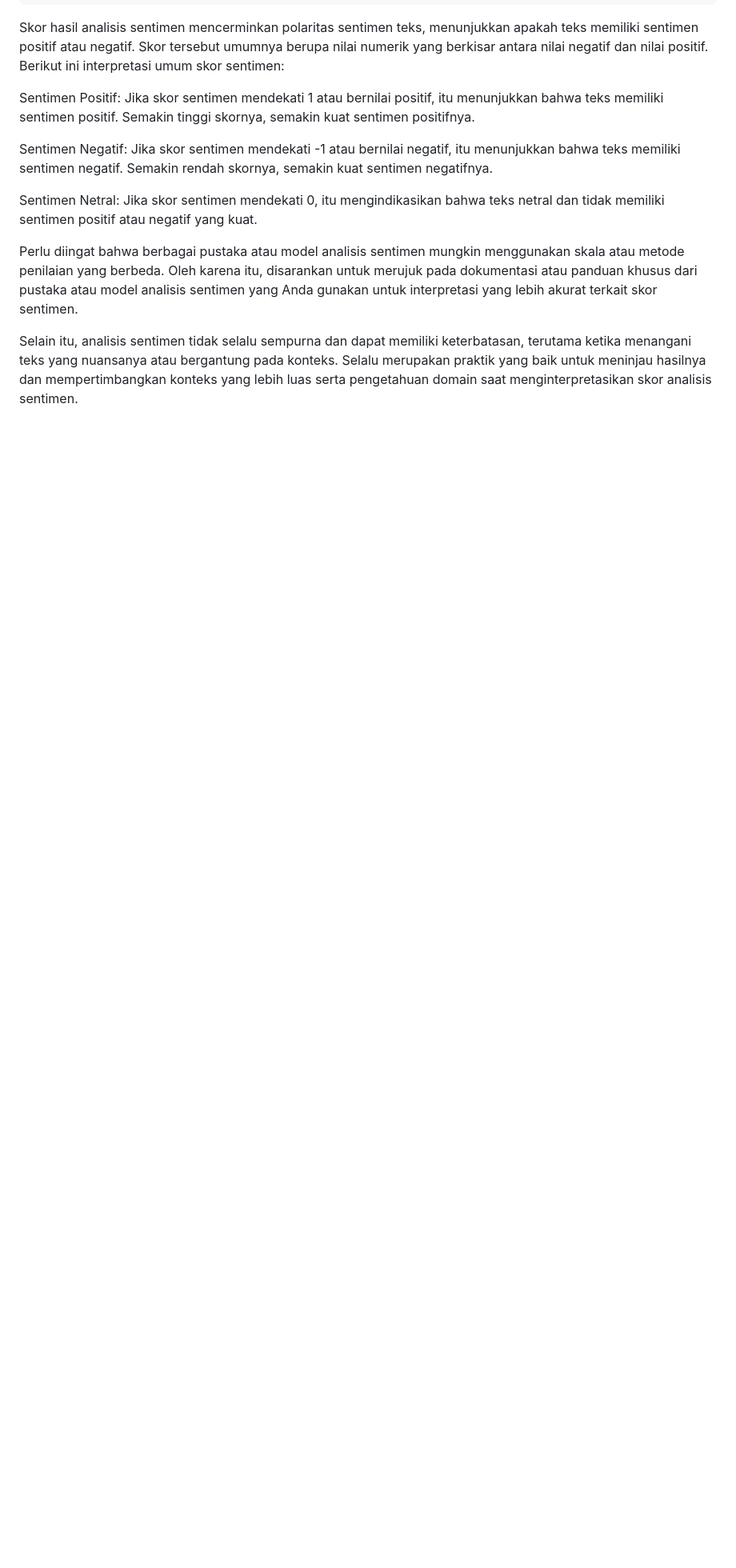
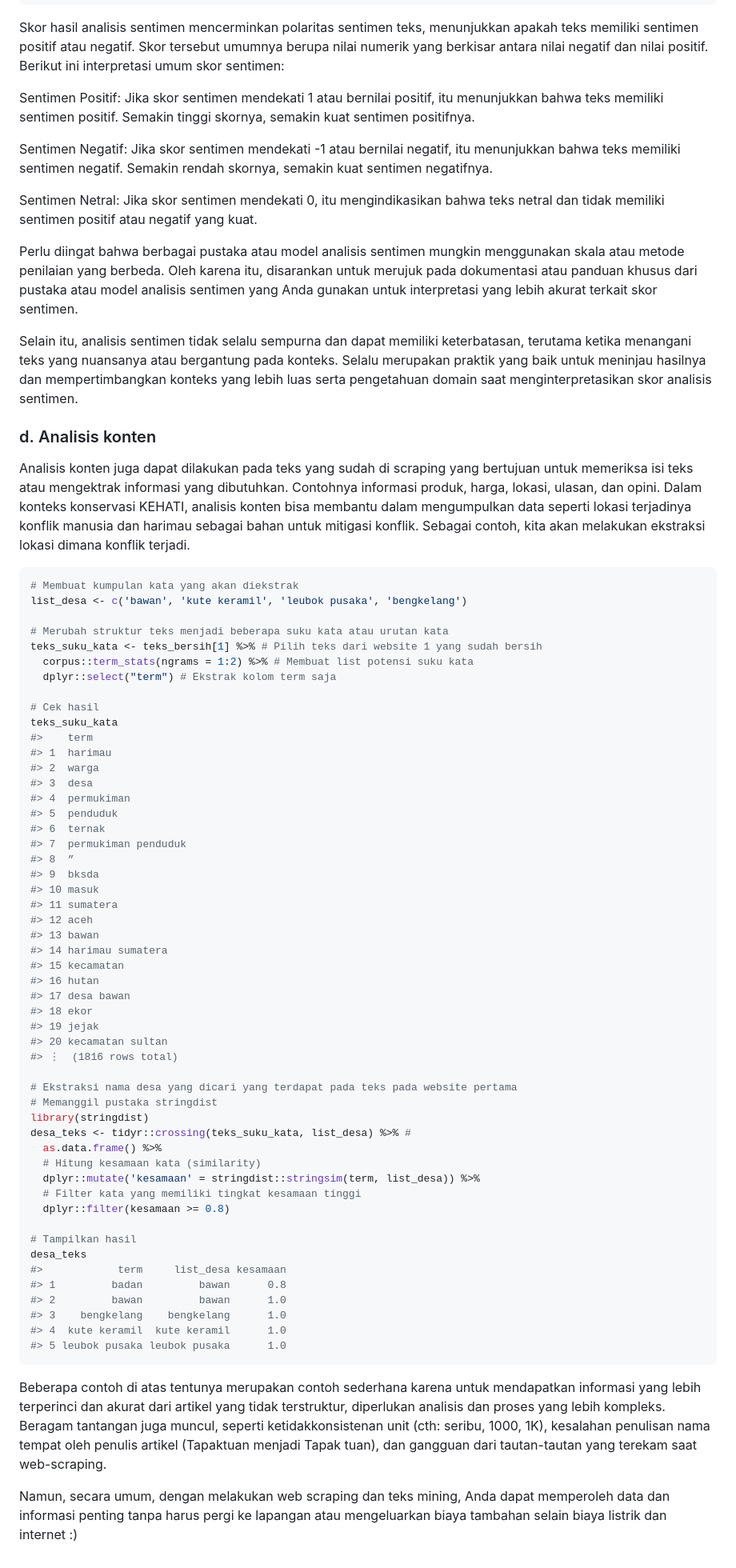
Before and after one commit to ilubis85/Webscraping_tutorial, a Markdown page: README.md, the part around one of its changes. Shown at 80% size. GitHub-like rendering; blank space fills up the shorter version.

Commit message:
Add part on content analysis.

````diff
--- a/README.md
+++ b/README.md
@@ -614,3 +616,80 @@ keterbatasan, terutama ketika menangani teks yang nuansanya atau
 bergantung pada konteks. Selalu merupakan praktik yang baik untuk
 meninjau hasilnya dan mempertimbangkan konteks yang lebih luas serta
 pengetahuan domain saat menginterpretasikan skor analisis sentimen.
+
+### d. Analisis konten
+
+Analisis konten juga dapat dilakukan pada teks yang sudah di scraping
+yang bertujuan untuk memeriksa isi teks atau mengektrak informasi yang
+dibutuhkan. Contohnya informasi produk, harga, lokasi, ulasan, dan
+opini. Dalam konteks konservasi KEHATI, analisis konten bisa membantu
+dalam mengumpulkan data seperti lokasi terjadinya konflik manusia dan
+harimau sebagai bahan untuk mitigasi konflik. Sebagai contoh, kita akan
+melakukan ekstraksi lokasi dimana konflik terjadi.
+
+``` r
+# Membuat kumpulan kata yang akan diekstrak
+list_desa <- c('bawan', 'kute keramil', 'leubok pusaka', 'bengkelang')
+
+# Merubah struktur teks menjadi beberapa suku kata atau urutan kata
+teks_suku_kata <- teks_bersih[1] %>% # Pilih teks dari website 1 yang sudah bersih
+  corpus::term_stats(ngrams = 1:2) %>% # Membuat list potensi suku kata
+  dplyr::select("term") # Ekstrak kolom term saja
+
+# Cek hasil
+teks_suku_kata
+#>    term
+#> 1  harimau
+#> 2  warga
+#> 3  desa
+#> 4  permukiman
+#> 5  penduduk
+#> 6  ternak
+#> 7  permukiman penduduk
+#> 8  ”
+#> 9  bksda
+#> 10 masuk
+#> 11 sumatera
+#> 12 aceh
+#> 13 bawan
+#> 14 harimau sumatera
+#> 15 kecamatan
+#> 16 hutan
+#> 17 desa bawan
+#> 18 ekor
+#> 19 jejak
+#> 20 kecamatan sultan
+#> ⋮  (1816 rows total)
+
+# Ekstraksi nama desa yang dicari yang terdapat pada teks pada website pertama
+# Memanggil pustaka stringdist
+library(stringdist)
+desa_teks <- tidyr::crossing(teks_suku_kata, list_desa) %>% #
+  as.data.frame() %>%
+  # Hitung kesamaan kata (similarity)
+  dplyr::mutate('kesamaan' = stringdist::stringsim(term, list_desa)) %>%
+  # Filter kata yang memiliki tingkat kesamaan tinggi
+  dplyr::filter(kesamaan >= 0.8)
+
+# Tampilkan hasil
+desa_teks
+#>            term     list_desa kesamaan
+#> 1         badan         bawan      0.8
+#> 2         bawan         bawan      1.0
+#> 3    bengkelang    bengkelang      1.0
+#> 4  kute keramil  kute keramil      1.0
+#> 5 leubok pusaka leubok pusaka      1.0
+```
+
+Beberapa contoh di atas tentunya merupakan contoh sederhana karena untuk
+mendapatkan informasi yang lebih terperinci dan akurat dari artikel yang
+tidak terstruktur, diperlukan analisis dan proses yang lebih kompleks.
+Beragam tantangan juga muncul, seperti ketidakkonsistenan unit (cth:
+seribu, 1000, 1K), kesalahan penulisan nama tempat oleh penulis artikel
+(Tapaktuan menjadi Tapak tuan), dan gangguan dari tautan-tautan yang
+terekam saat web-scraping.
+
+Namun, secara umum, dengan melakukan web scraping dan teks mining, Anda
+dapat memperoleh data dan informasi penting tanpa harus pergi ke
+lapangan atau mengeluarkan biaya tambahan selain biaya listrik dan
+internet :)
````
Also changed, not shown: other parts of README.md (+6 -4 lines), man/figures/README-unnamed-chunk-12-1.png, 1 other file.
